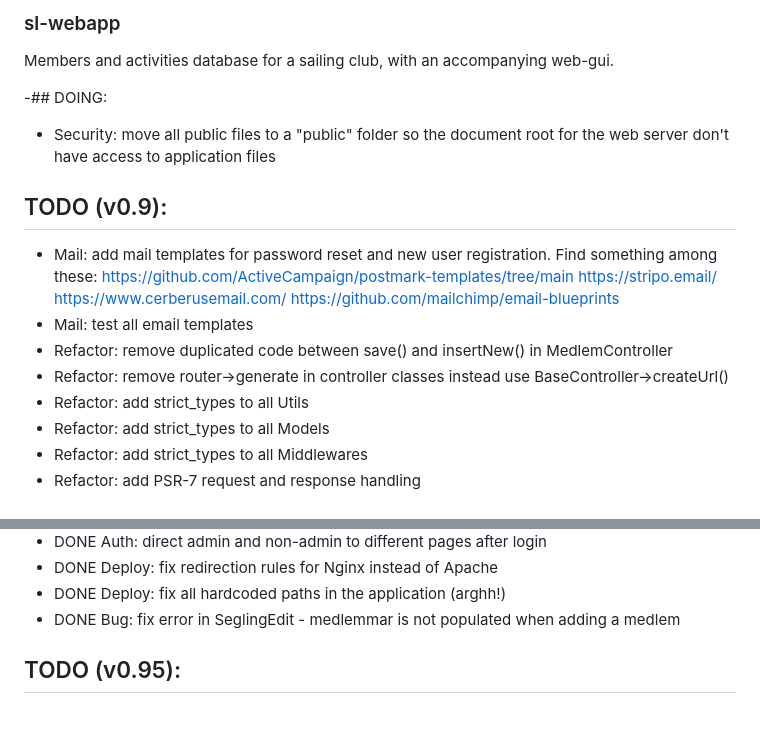
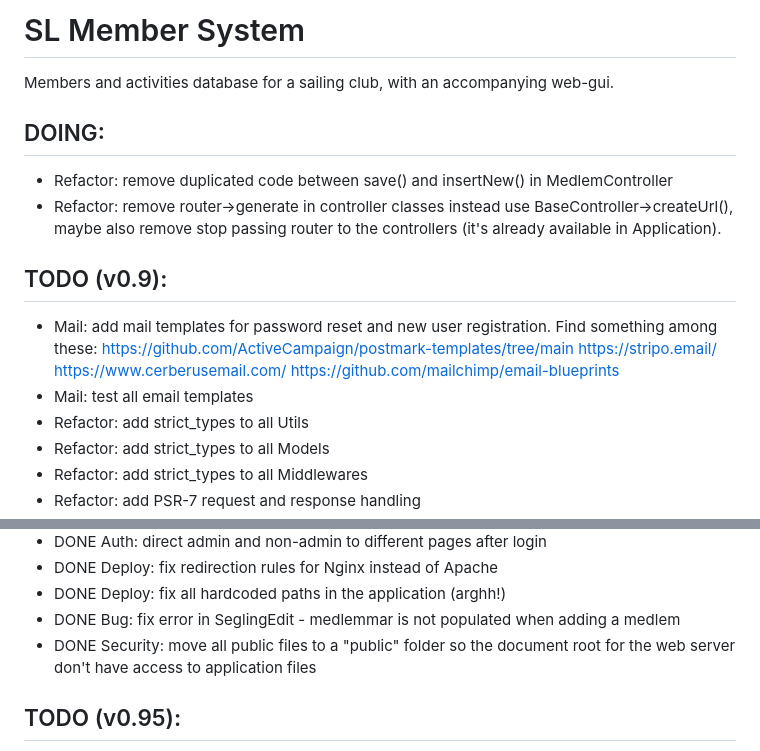
Before and after one commit to klinge/sl-webapp, a Markdown page: README.md, 2 parts joined by grey strips. Rendered like a GitHub page; blank space fills up the shorter version.

```diff
--- a/README.md
+++ b/README.md
@@ -1,8 +1,10 @@
-### sl-webapp
+# SL Member System
 Members and activities database for a sailing club, with an accompanying web-gui.
 
--## DOING:
-* Security: move all public files to a "public" folder so the document root for the web server don't have access to application files
+## DOING:
+* Refactor: remove duplicated code between save() and insertNew() in MedlemController
+* Refactor: remove router->generate in controller classes instead use BaseController->createUrl(),
+  maybe also remove stop passing router to the controllers (it's already available in Application).
 
 ## TODO (v0.9):
 * Mail: add mail templates for password reset and new user registration. Find something among these:
@@ -11,8 +13,6 @@ Members and activities database for a sailing club, with an accompanying web-gui
     https://www.cerberusemail.com/
     https://github.com/mailchimp/email-blueprints
 * Mail: test all email templates
-* Refactor: remove duplicated code between save() and insertNew() in MedlemController
-* Refactor: remove router->generate in controller classes instead use BaseController->createUrl()
 * Refactor: add strict_types to all Utils
 * Refactor: add strict_types to all Models
 * Refactor: add strict_types to all Middlewares
@@ -45,6 +45,7 @@ Members and activities database for a sailing club, with an accompanying web-gui
 * DONE Deploy: fix redirection rules for Nginx instead of Apache
 * DONE Deploy: fix all hardcoded paths in the application (arghh!)
 * DONE Bug: fix error in SeglingEdit - medlemmar is not populated when adding a medlem
+* DONE Security: move all public files to a "public" folder so the document root for the web server don't have access to application files
 
 ## TODO (v0.95):
 * User-site: build a proper homepage for non-admin users
```
